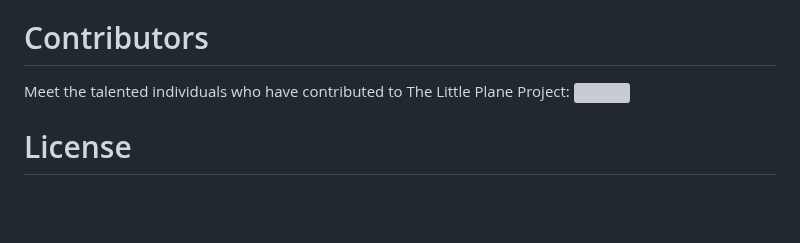
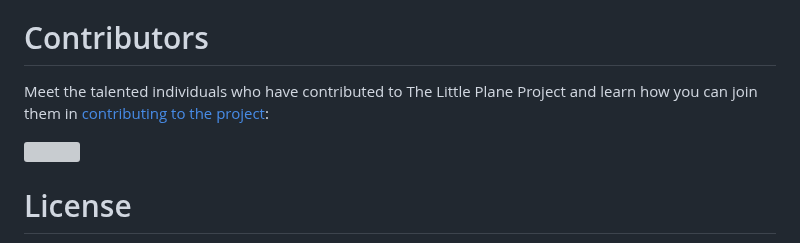
Before and after one commit to Glowstick0017/Little-Plane-Project, a Markdown page: .github/README.md, the part around the change. Rendered like a GitHub page; blank space fills up the shorter version; grey boxes are pictures that could not be loaded.

Commit message:
update contributing section

```diff
--- a/.github/README.md
+++ b/.github/README.md
@@ -65,7 +65,8 @@ The only thing you need to do to make and see your own changes in action is simp
 If you made any changes you think would be helpful to add to the original repository, feel free to open a pull request. All proposed changes will be reviewed and whether or not they're added, there will be meaningful comments left to help support everyones learning journey.
 
 # Contributors
-Meet the talented individuals who have contributed to The Little Plane Project:
+Meet the talented individuals who have contributed to The Little Plane Project and learn how you can join them in [contributing to the project](CONTRIBUTING.md):
+
 <a href="https://github.com/Glowstick0017/Little-Plane-Project/graphs/contributors">
   <img src="https://contrib.rocks/image?repo=Glowstick0017/Little-Plane-Project" />
 </a>
```
Also changed, not shown: .github/CONTRIBUTING.md (renamed from .github/contributing.md).
